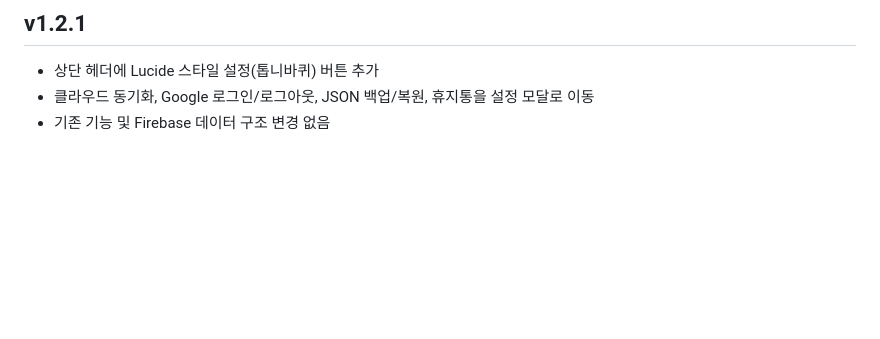
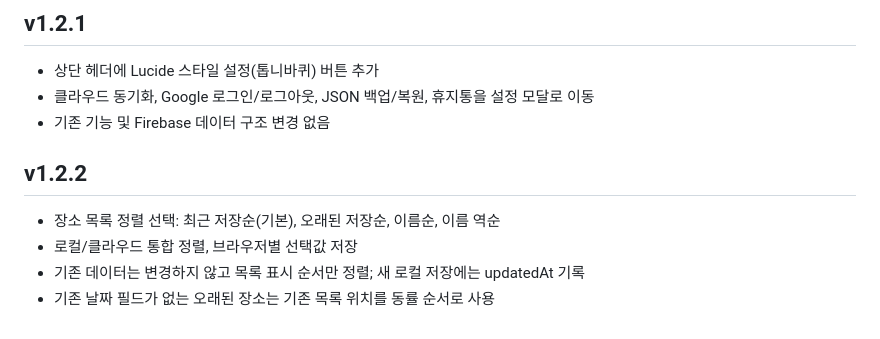
Before and after one commit to phone73-cmd/map-link-converter, a Markdown page: README.md, the part around the change. Rendered like a GitHub page; blank space fills up the shorter version.

Commit message:
v1.2.2: unified local/cloud place sorting with selectable order

```diff
--- a/README.md
+++ b/README.md
@@ -117,3 +117,10 @@ index.html, app.js, parser.js, styles.css, service-worker.js, manifest.webmanife
 - 상단 헤더에 Lucide 스타일 설정(톱니바퀴) 버튼 추가
 - 클라우드 동기화, Google 로그인/로그아웃, JSON 백업/복원, 휴지통을 설정 모달로 이동
 - 기존 기능 및 Firebase 데이터 구조 변경 없음
+
+
+## v1.2.2
+- 장소 목록 정렬 선택: 최근 저장순(기본), 오래된 저장순, 이름순, 이름 역순
+- 로컬/클라우드 통합 정렬, 브라우저별 선택값 저장
+- 기존 데이터는 변경하지 않고 목록 표시 순서만 정렬; 새 로컬 저장에는 updatedAt 기록
+- 기존 날짜 필드가 없는 오래된 장소는 기존 목록 위치를 동률 순서로 사용
```
